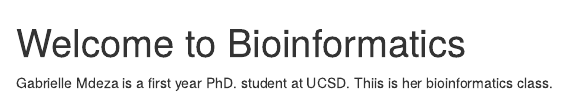
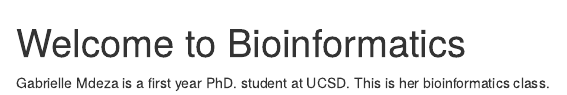
Before and after one commit to gabriellemeza/postcard, an R Markdown document (index.Rmd): the page in a window 1100 px wide, from its top. Rendered offline with R 4.5, knitr and Pandoc, with nearby package versions; drawn as R Markdown's standard HTML page in place of the format the file asks for.

Commit message:
index rmd

```diff
--- a/index.Rmd
+++ b/index.Rmd
@@ -17,4 +17,4 @@ output:
   postcards::onofre
 ---
 
-Gabrielle Mdeza is a first year PhD. student at UCSD. Thiis is her bioinformatics class.
+Gabrielle Mdeza is a first year PhD. student at UCSD. This is her bioinformatics class.
```
